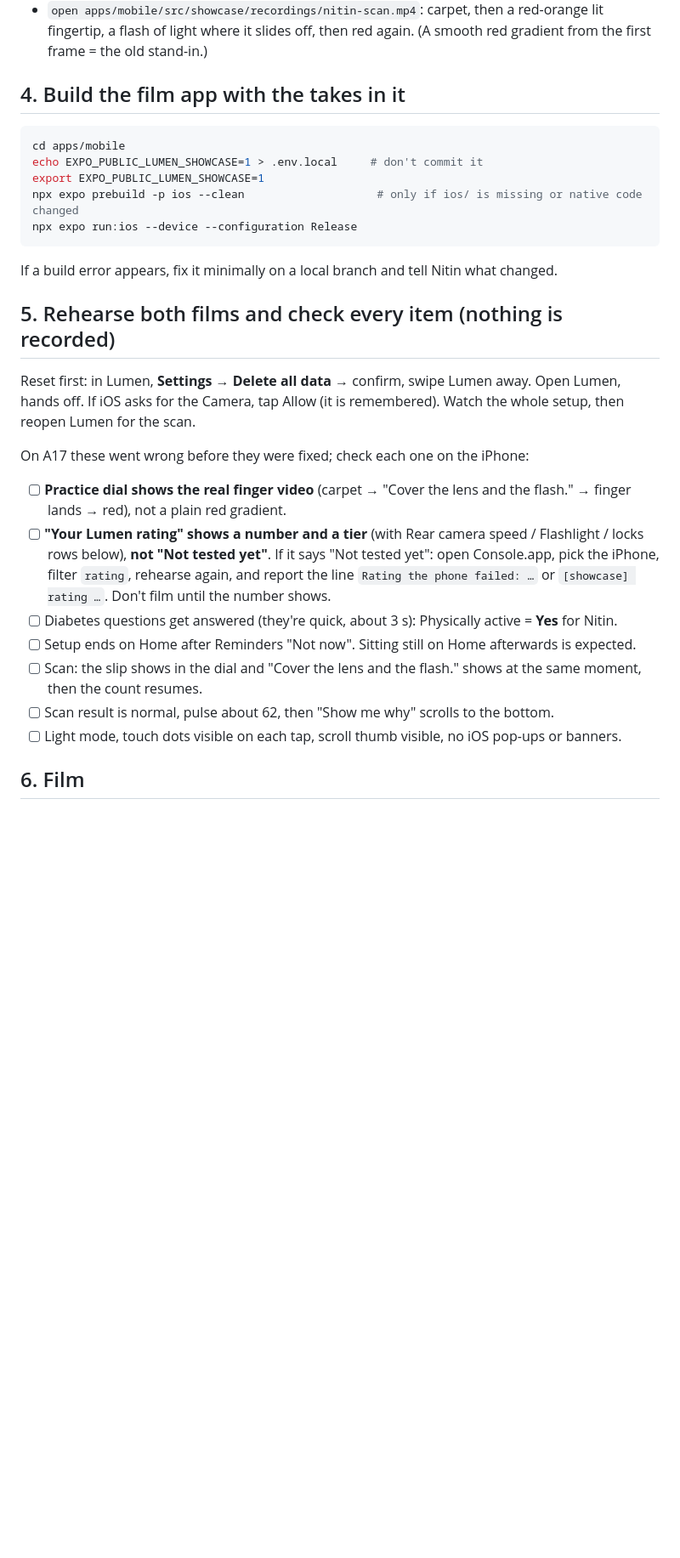
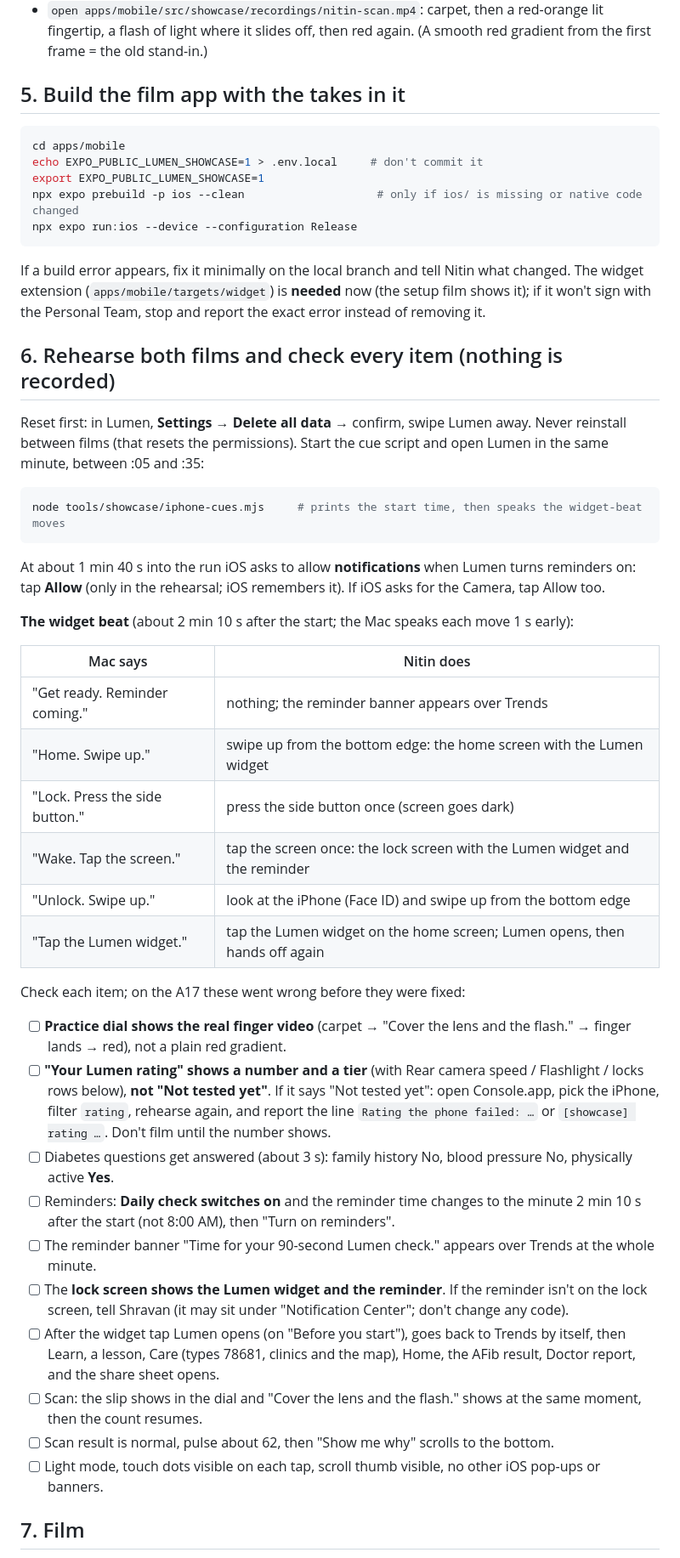
Before and after one commit to shravanvasa2009/lumen-dev, a Markdown page: tools/showcase/IPHONE-FILMING.md, the part around one of its changes. Shown at 85% size. Drawn GitHub-style; blank space fills up the shorter version.

````diff
--- a/tools/showcase/IPHONE-FILMING.md
+++ b/tools/showcase/IPHONE-FILMING.md
@@ -70,7 +94,7 @@ node tools/showcase/video-take.mjs ~/Downloads/<scan video>.MOV --name nitin-sca
 - `open apps/mobile/src/showcase/recordings/nitin-scan.mp4`: carpet, then a red-orange lit fingertip, a flash of
   light where it slides off, then red again. (A smooth red gradient from the first frame = the old stand-in.)
 
-## 4. Build the film app with the takes in it
+## 5. Build the film app with the takes in it
 
 ```sh
 cd apps/mobile
@@ -80,14 +104,34 @@ npx expo prebuild -p ios --clean                    # only if ios/ is missing or
 npx expo run:ios --device --configuration Release
 ```
 
-If a build error appears, fix it minimally on a local branch and tell Nitin what changed.
+If a build error appears, fix it minimally on the local branch and tell Nitin what changed. The widget extension
+(`apps/mobile/targets/widget`) is **needed** now (the setup film shows it); if it won't sign with the Personal Team,
+stop and report the exact error instead of removing it.
 
-## 5. Rehearse both films and check every item (nothing is recorded)
+## 6. Rehearse both films and check every item (nothing is recorded)
 
-Reset first: in Lumen, **Settings → Delete all data** → confirm, swipe Lumen away. Open Lumen, hands off.
-If iOS asks for the Camera, tap Allow (it is remembered). Watch the whole setup, then reopen Lumen for the scan.
+Reset first: in Lumen, **Settings → Delete all data** → confirm, swipe Lumen away. Never reinstall between films
+(that resets the permissions). Start the cue script and open Lumen in the same minute, between :05 and :35:
 
-On A17 these went wrong before they were fixed; check each one on the iPhone:
+```sh
+node tools/showcase/iphone-cues.mjs     # prints the start time, then speaks the widget-beat moves
+```
+
+At about 1 min 40 s into the run iOS asks to allow **notifications** when Lumen turns reminders on: tap **Allow**
+(only in the rehearsal; iOS remembers it). If iOS asks for the Camera, tap Allow too.
+
+**The widget beat** (about 2 min 10 s after the start; the Mac speaks each move 1 s early):
+
+| Mac says                       | Nitin does                                                                  |
+| ------------------------------ | --------------------------------------------------------------------------- |
+| "Get ready. Reminder coming."  | nothing; the reminder banner appears over Trends                            |
+| "Home. Swipe up."              | swipe up from the bottom edge: the home screen with the Lumen widget        |
+| "Lock. Press the side button." | press the side button once (screen goes dark)                               |
+| "Wake. Tap the screen."        | tap the screen once: the lock screen with the Lumen widget and the reminder |
+| "Unlock. Swipe up."            | look at the iPhone (Face ID) and swipe up from the bottom edge              |
+| "Tap the Lumen widget."        | tap the Lumen widget on the home screen; Lumen opens, then hands off again  |
+
+Check each item; on the A17 these went wrong before they were fixed:
 
 - [ ] **Practice dial shows the real finger video** (carpet → "Cover the lens and the flash." → finger lands →
       red), not a plain red gradient.
@@ -95,12 +139,18 @@ On A17 these went wrong before they were fixed; check each one on the iPhone:
       **not "Not tested yet"**. If it says "Not tested yet": open Console.app, pick the iPhone, filter `rating`,
       rehearse again, and report the line `Rating the phone failed: …` or `[showcase] rating …`. Don't film until
       the number shows.
-- [ ] Diabetes questions get answered (they're quick, about 3 s): Physically active = **Yes** for Nitin.
-- [ ] Setup ends on Home after Reminders "Not now". Sitting still on Home afterwards is expected.
+- [ ] Diabetes questions get answered (about 3 s): family history No, blood pressure No, physically active **Yes**.
+- [ ] Reminders: **Daily check switches on** and the reminder time changes to the minute 2 min 10 s after the start
+      (not 8:00 AM), then "Turn on reminders".
+- [ ] The reminder banner "Time for your 90-second Lumen check." appears over Trends at the whole minute.
+- [ ] The **lock screen shows the Lumen widget and the reminder**. If the reminder isn't on the lock screen, tell
+      Shravan (it may sit under "Notification Center"; don't change any code).
+- [ ] After the widget tap Lumen opens (on "Before you start"), goes back to Trends by itself, then Learn, a lesson,
+      Care (types 78681, clinics and the map), Home, the AFib result, Doctor report, and the share sheet opens.
 - [ ] Scan: the slip shows in the dial and "Cover the lens and the flash." shows at the same moment, then the
       count resumes.
 - [ ] Scan result is normal, pulse about 62, then "Show me why" scrolls to the bottom.
-- [ ] Light mode, touch dots visible on each tap, scroll thumb visible, no iOS pop-ups or banners.
+- [ ] Light mode, touch dots visible on each tap, scroll thumb visible, no other iOS pop-ups or banners.
 
-## 6. Film
+## 7. Film
 
````
Also changed, not shown: other parts of tools/showcase/IPHONE-FILMING.md (+57 -29 lines).
